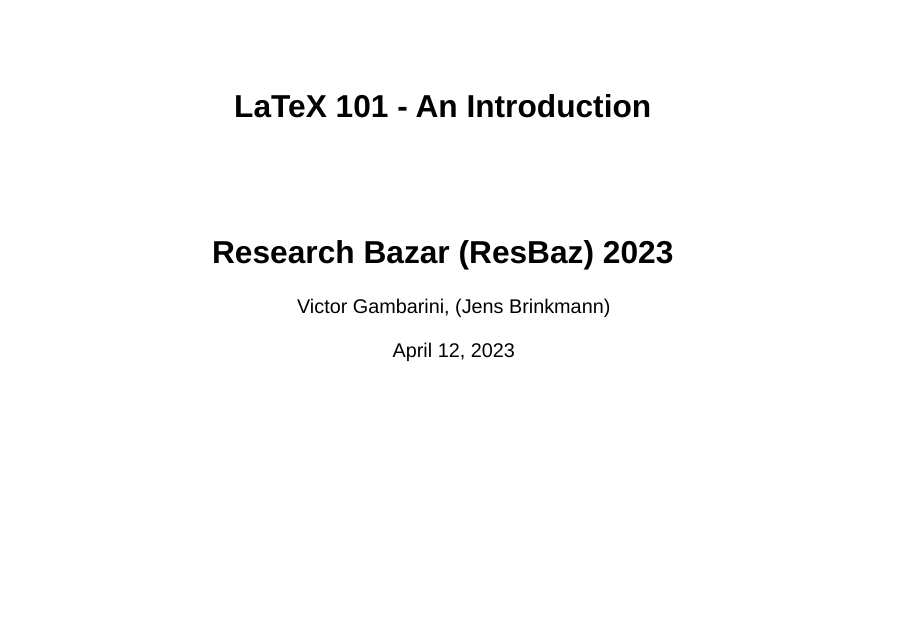
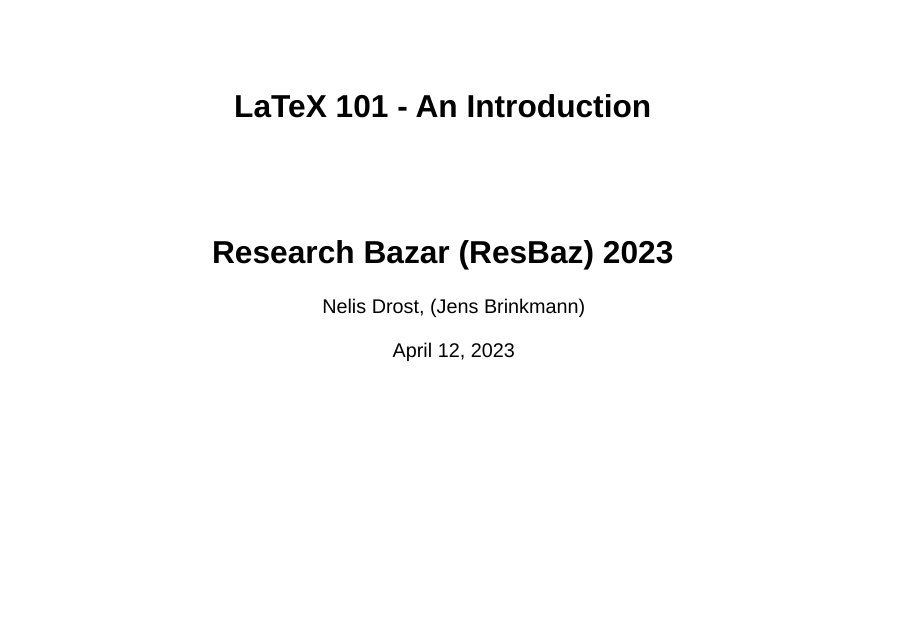
Before and after one commit to neon-ninja/QuartoLaTeX, a Quarto document (LaTeX101.qmd): page 1 of 35. Rendered offline with R 4.5, knitr and Pandoc in place of Quarto, with nearby package versions; drawn as Slidy slides in place of the format the file asks for.

Commit message:
Author adjusted

```diff
--- a/LaTeX101.qmd
+++ b/LaTeX101.qmd
@@ -1,7 +1,7 @@
 ---
 title: "LaTeX 101 - An Introduction"
 subtitle: "Research Bazar (ResBaz) 2023"
-author: "Victor Gambarini, (Jens Brinkmann)"
+author: "Nelis Drost, (Jens Brinkmann)"
 institute: "The University of Auckland"
 date: today
 # bibliography: refs.bib
```
